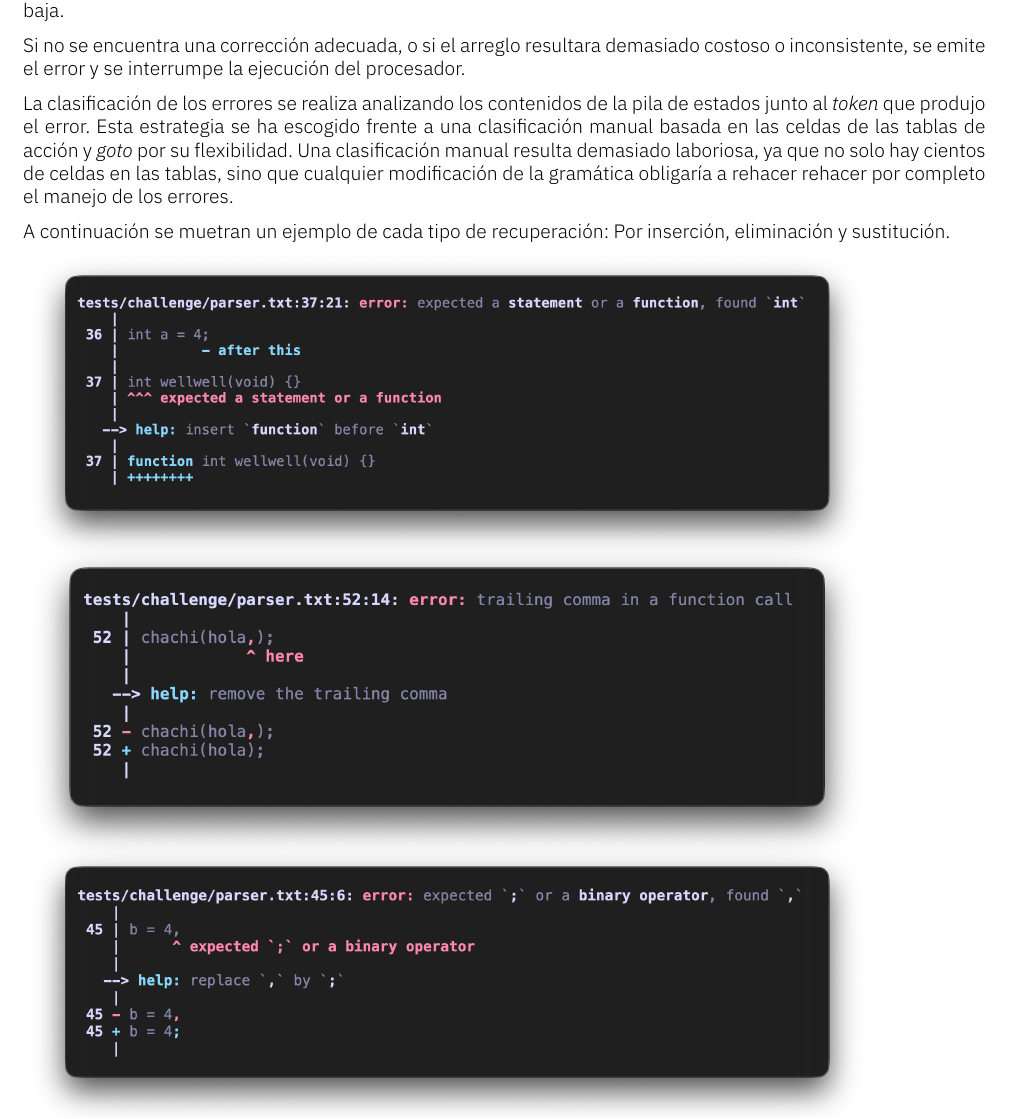
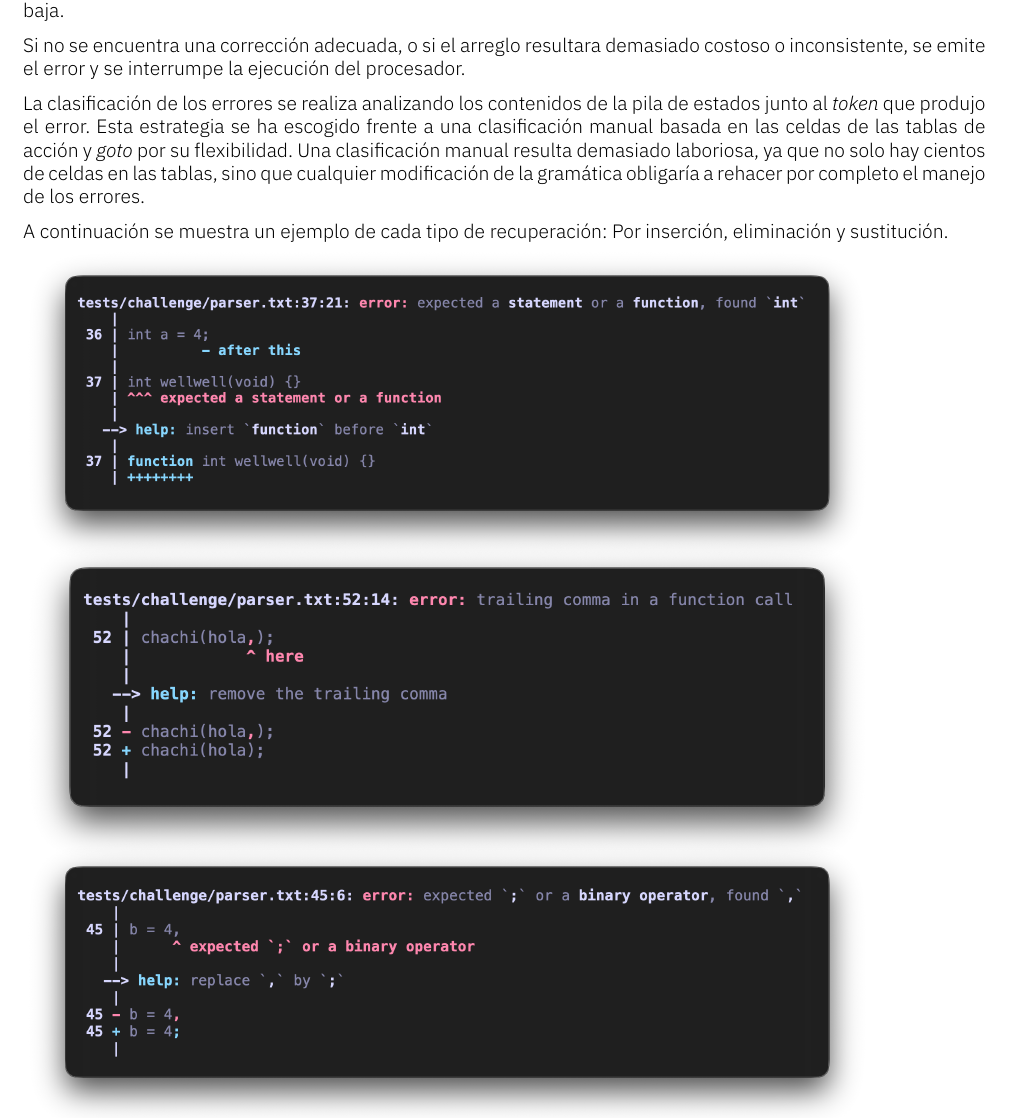
Before and after one commit to suuniqo/jsp, a LaTeX document (docs/doc.tex): part of page 25 of 65, cut so that both start at the same text. Compiled offline with XeLaTeX.

```diff
--- a/docs/doc.tex
+++ b/docs/doc.tex
@@ -1978,9 +1978,9 @@
 
 Si no se encuentra una corrección adecuada, o si el arreglo resultara demasiado costoso o inconsistente, se emite el error y se interrumpe la ejecución del procesador.
 
-La clasificación de los errores se realiza analizando los contenidos de la pila de estados junto al \textit{token} que produjo el error. Esta estrategia se ha escogido frente a una clasificación manual basada en las celdas de las tablas de acción y \textit{goto} por su flexibilidad. Una clasificación manual resulta demasiado laboriosa, ya que no solo hay cientos de celdas en las tablas, sino que cualquier modificación de la gramática obligaría a rehacer rehacer por completo el manejo de los errores.
-
-A continuación se muetran un ejemplo de cada tipo de recuperación: Por inserción, eliminación y sustitución.
+La clasificación de los errores se realiza analizando los contenidos de la pila de estados junto al \textit{token} que produjo el error. Esta estrategia se ha escogido frente a una clasificación manual basada en las celdas de las tablas de acción y \textit{goto} por su flexibilidad. Una clasificación manual resulta demasiado laboriosa, ya que no solo hay cientos de celdas en las tablas, sino que cualquier modificación de la gramática obligaría a rehacer por completo el manejo de los errores.
+
+A continuación se muestra un ejemplo de cada tipo de recuperación: Por inserción, eliminación y sustitución.
 
 \vspace{-1em}
 \begin{figure}[H]
```
Also changed, not shown: 2 other files.
